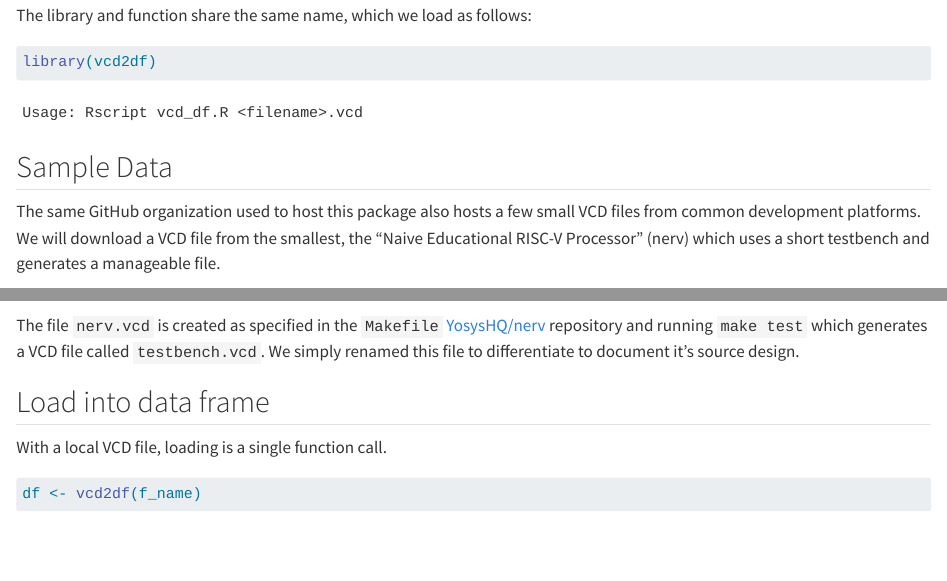
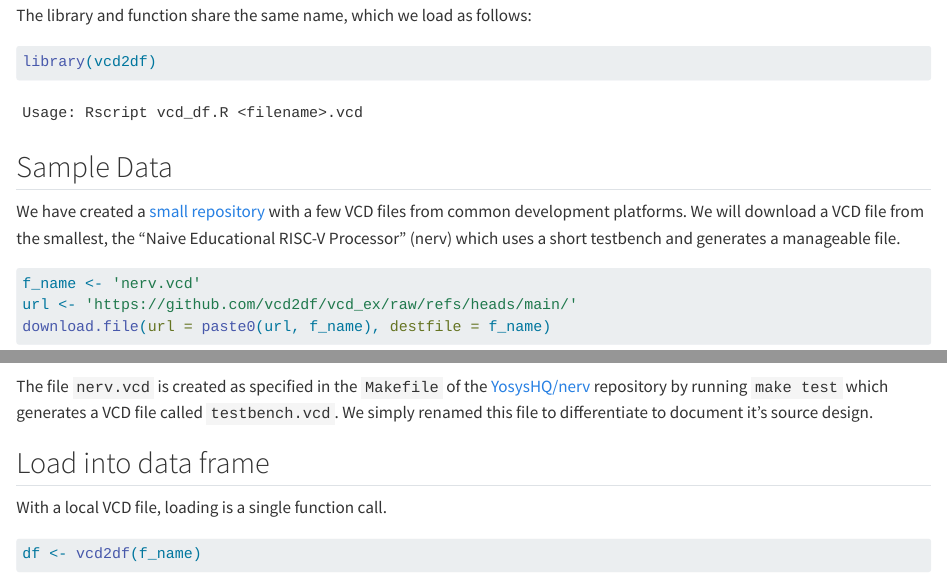
Before and after one commit to vcd2df/r, a Quarto document (vignettes/index.qmd): the page in a window 1100 px wide, from 570 px down, and a second part further down, joined at a grey line. Rendered offline with R 4.5, knitr and Pandoc in place of Quarto, with nearby package versions; some code elsewhere in the file could not run offline.

Commit message:
explaining ex repo

````diff
--- a/vignettes/index.qmd
+++ b/vignettes/index.qmd
@@ -46,8 +46,8 @@ library(vcd2df)
 
 ## Sample Data
 
-The same GitHub organization used to host this package also hosts a few
-small VCD files from common development platforms. We will download a
+We have created a [small repository](https://github.com/vcd2df/vcd_ex) with a
+few VCD files from common development platforms. We will download a
 VCD file from the smallest, the "Naive Educational RISC-V Processor"
 (nerv) which uses a short testbench and generates a manageable file.
 
@@ -57,8 +57,8 @@ url <- 'https://github.com/vcd2df/vcd_ex/raw/refs/heads/main/'
 download.file(url = paste0(url, f_name), destfile = f_name)
 ```
 
-The file `nerv.vcd` is created as specified in the `Makefile`
-[YosysHQ/nerv](https://github.com/YosysHQ/nerv) repository and running
+The file `nerv.vcd` is created as specified in the `Makefile` of the
+[YosysHQ/nerv](https://github.com/YosysHQ/nerv) repository by running
 `make test` which generates a VCD file called `testbench.vcd`. We simply
 renamed this file to differentiate to document it's source design.
 
````
Also changed, not shown: 1 other file.
